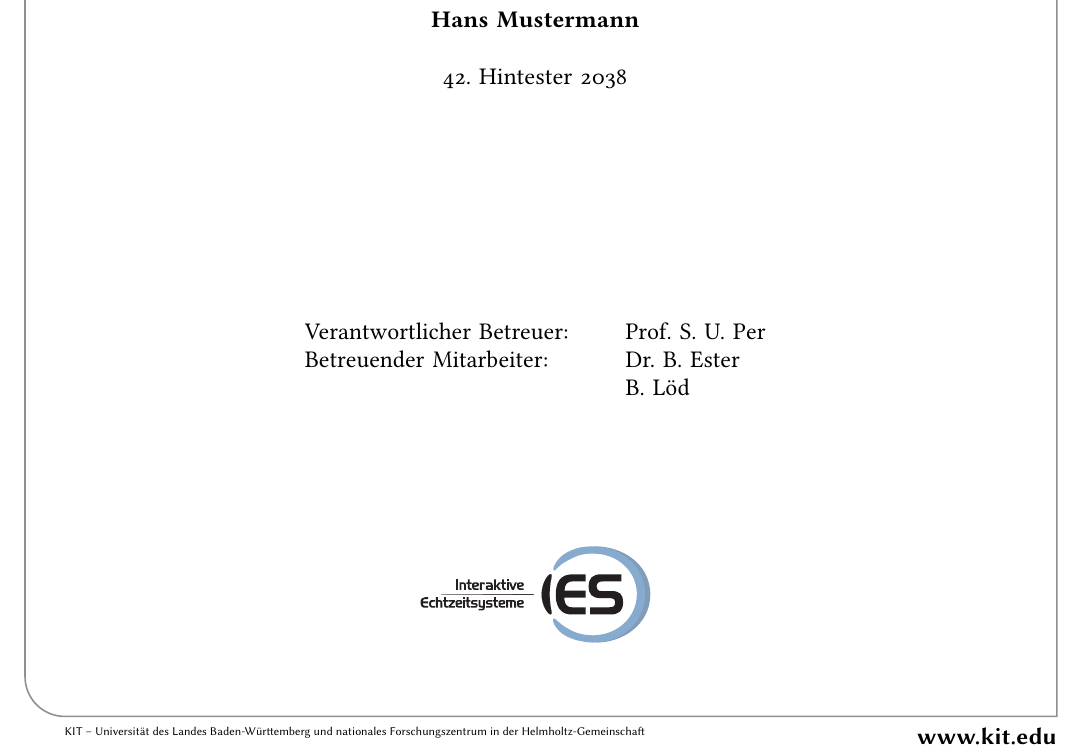
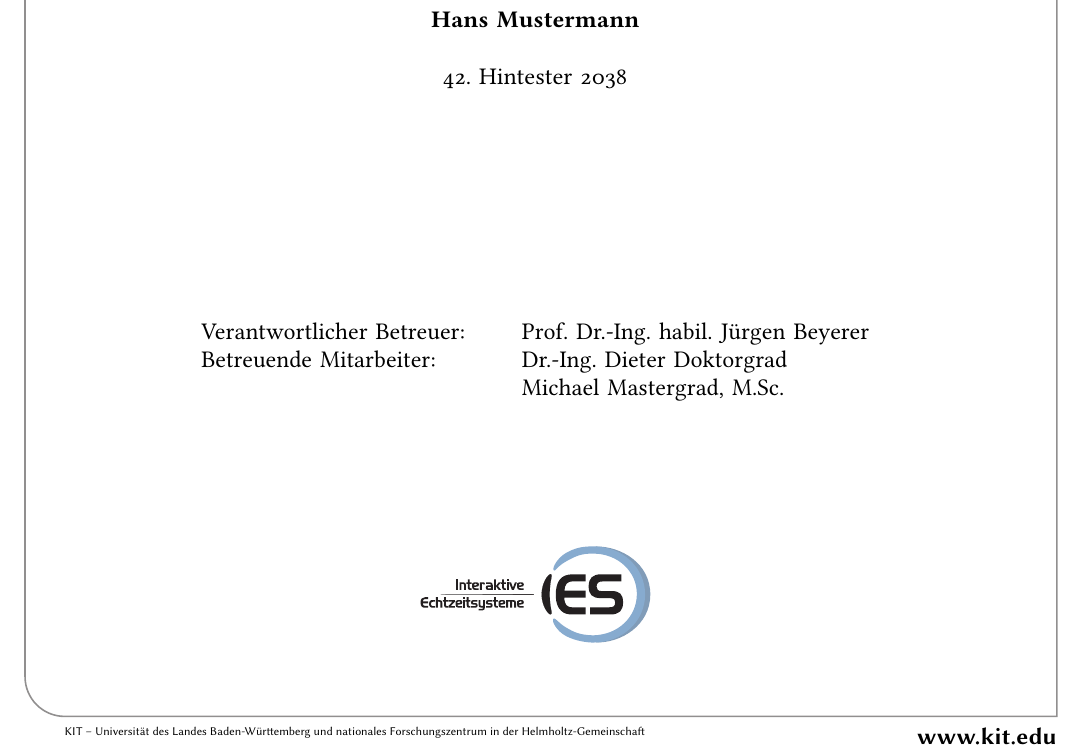
Before and after one commit to YueNing/master_thesis_kit_YueNing, a LaTeX thesis (main.tex, which reads content/00a-titlepage-kit.tex): part of page 1 of 45, cut so that both start at the same text. Compiled offline with pdfLaTeX.

Commit message:
Added correct spelling in the degrees.

```diff
--- a/content/00a-titlepage-kit.tex
+++ b/content/00a-titlepage-kit.tex
@@ -45,7 +45,7 @@ every node/.style={inner sep=0pt, outer sep=0pt}
 \node[anchor=base,node font={\large},text width=15cm,align=center] at ($(current page)+(0mm, -70mm)$)
 {\begin{tabular}{l@{\hspace{1cm}}l}
 Verantwortlicher Betreuer: & \reviewer \\
-Betreuender Mitarbeiter:   & \advisorA \\
+Betreuende Mitarbeiter:   & \advisorA \\
                            & \advisorB \\
 \end{tabular}
 };
--- a/main.tex
+++ b/main.tex
@@ -24,9 +24,9 @@
 \newcommand{\nameofauthor}{Hans Mustermann}
 \newcommand{\placeofexam}{Karlsruhe}
 \newcommand{\dateofexam}{42. Hintester 2038}
-\newcommand{\reviewer}{Prof. S. U. Per}
-\newcommand{\advisorA}{Dr. B. Ester}
-\newcommand{\advisorB}{B. Löd}
+\newcommand{\reviewer}{Prof. Dr.-Ing. habil. Jürgen Beyerer}
+\newcommand{\advisorA}{Dr.-Ing. Dieter Doktorgrad}
+\newcommand{\advisorB}{Michael Mastergrad, M.Sc.}
 
 \input{preamble-final-setup}
 
```
Also changed, not shown: main.pdf.
